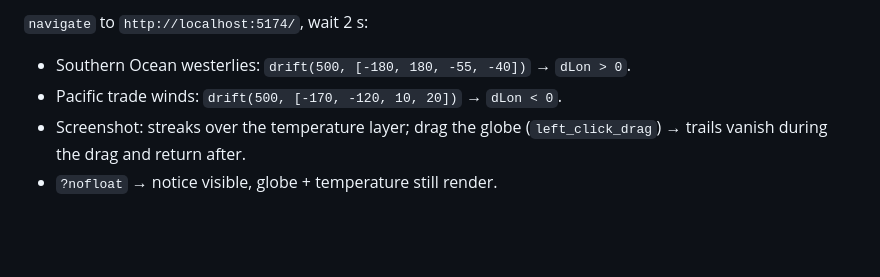
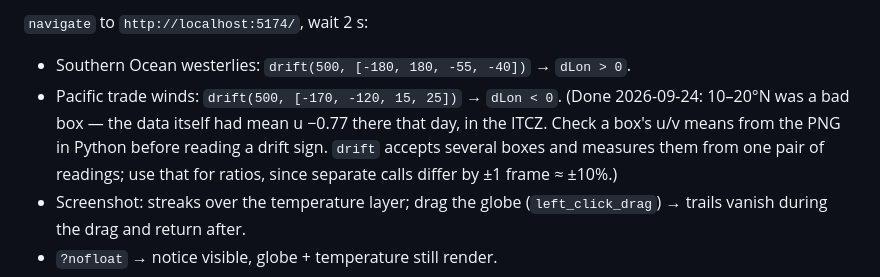
Before and after one commit to josh-W42/zephyr, a Markdown page: docs/plans/2026-09-24-zephyr-m2-m6-plan.md, the part around the change. GitHub-like rendering; blank space fills up the shorter version.

Commit message:
Note M3 verification lessons in the plan
The 10-20N trades box had near-zero mean u in the data itself, and separate
drift calls differ by about one frame, so ratios need one shared reading.

```diff
--- a/docs/plans/2026-09-24-zephyr-m2-m6-plan.md
+++ b/docs/plans/2026-09-24-zephyr-m2-m6-plan.md
@@ -1642,7 +1642,12 @@ order — do not "fix" by flipping a sign in the shader without finding which.
 
 `navigate` to `http://localhost:5174/`, wait 2 s:
 - Southern Ocean westerlies: `drift(500, [-180, 180, -55, -40])` → `dLon > 0`.
-- Pacific trade winds: `drift(500, [-170, -120, 10, 20])` → `dLon < 0`.
+- Pacific trade winds: `drift(500, [-170, -120, 15, 25])` → `dLon < 0`.
+  (Done 2026-09-24: 10–20°N was a bad box — the data itself had mean
+  u −0.77 there that day, in the ITCZ. Check a box's u/v means from the PNG
+  in Python before reading a drift sign. `drift` accepts several boxes and
+  measures them from one pair of readings; use that for ratios, since separate
+  calls differ by ±1 frame ≈ ±10%.)
 - Screenshot: streaks over the temperature layer; drag the globe
   (`left_click_drag`) → trails vanish during the drag and return after.
 - `?nofloat` → notice visible, globe + temperature still render.
```
